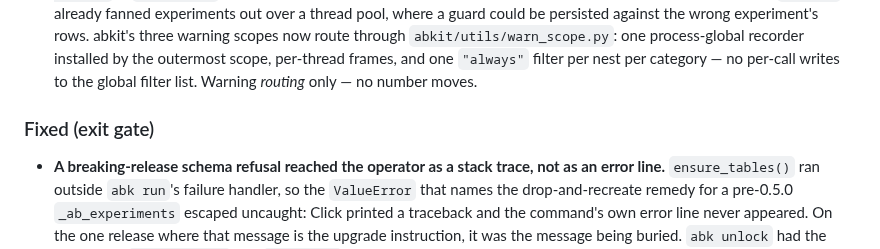
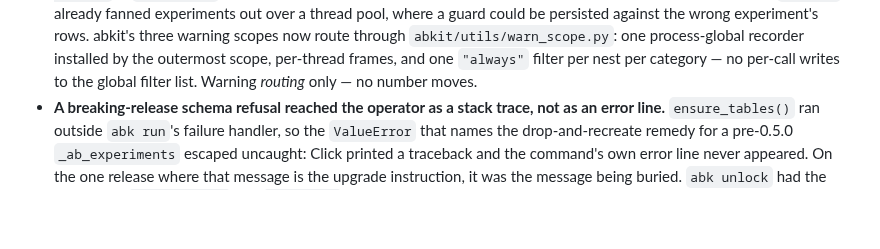
Before and after one commit to alexeiveselov92/ab-analysis-kit, a Markdown page: CHANGELOG.md, the part around the change. GitHub-like rendering; blank space fills up the shorter version.

Commit message:
docs(changelog): one Fixed section per release, not two
Keep a Changelog expects unique headings inside a release; the exit-gate
entries belong in 0.5.0's existing Fixed list.

Co-Authored-By: Claude Opus 5 (1M context) <noreply@anthropic.com>

```diff
--- a/CHANGELOG.md
+++ b/CHANGELOG.md
@@ -199,8 +199,6 @@ number change).
   one process-global recorder installed by the outermost scope, per-thread
   frames, and one `"always"` filter per nest per category — no per-call writes
   to the global filter list. Warning *routing* only — no number moves.
-
-### Fixed (exit gate)
 - **A breaking-release schema refusal reached the operator as a stack trace,
   not as an error line.** `ensure_tables()` ran outside `abk run`'s failure
   handler, so the `ValueError` that names the drop-and-recreate remedy for a
```
